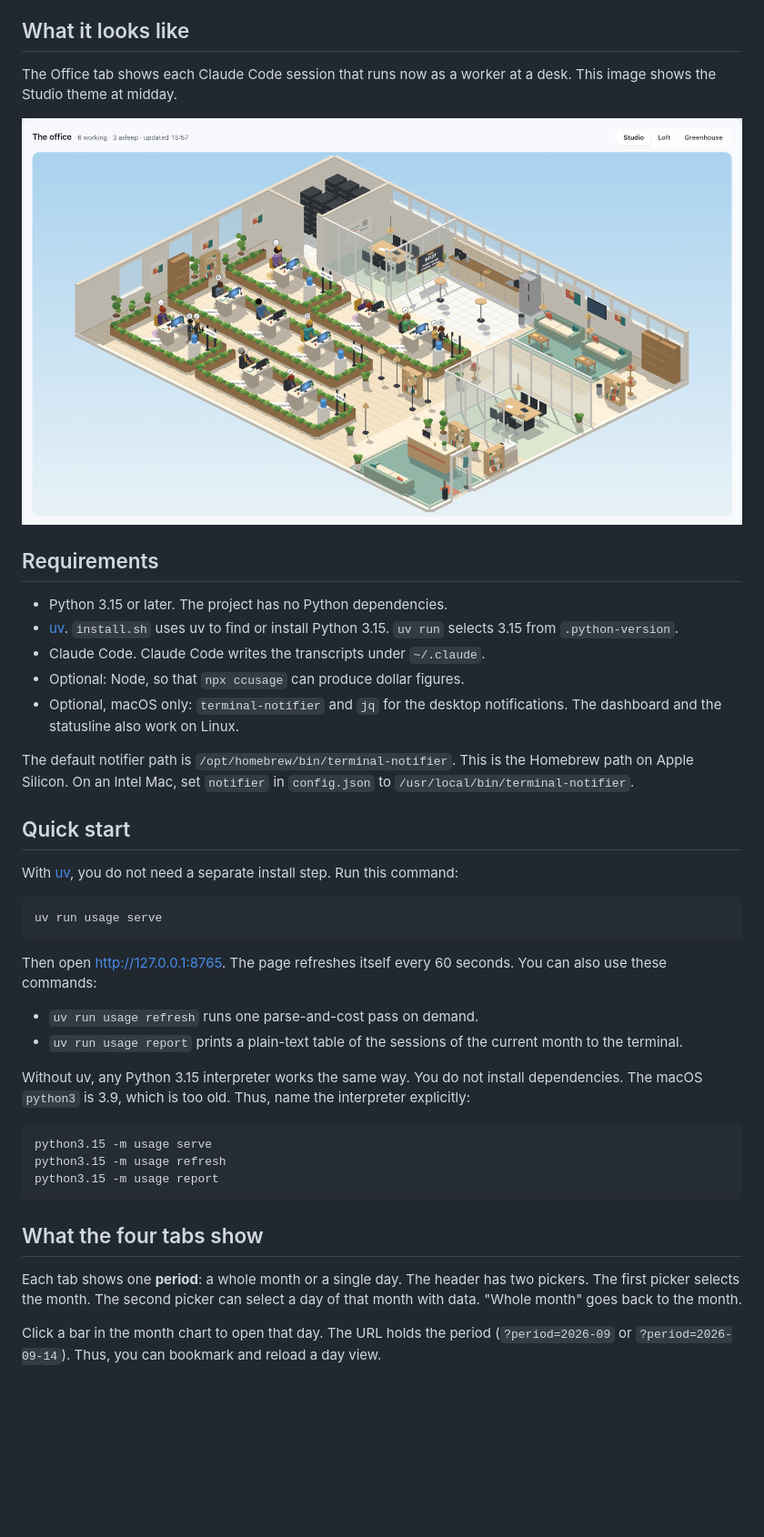
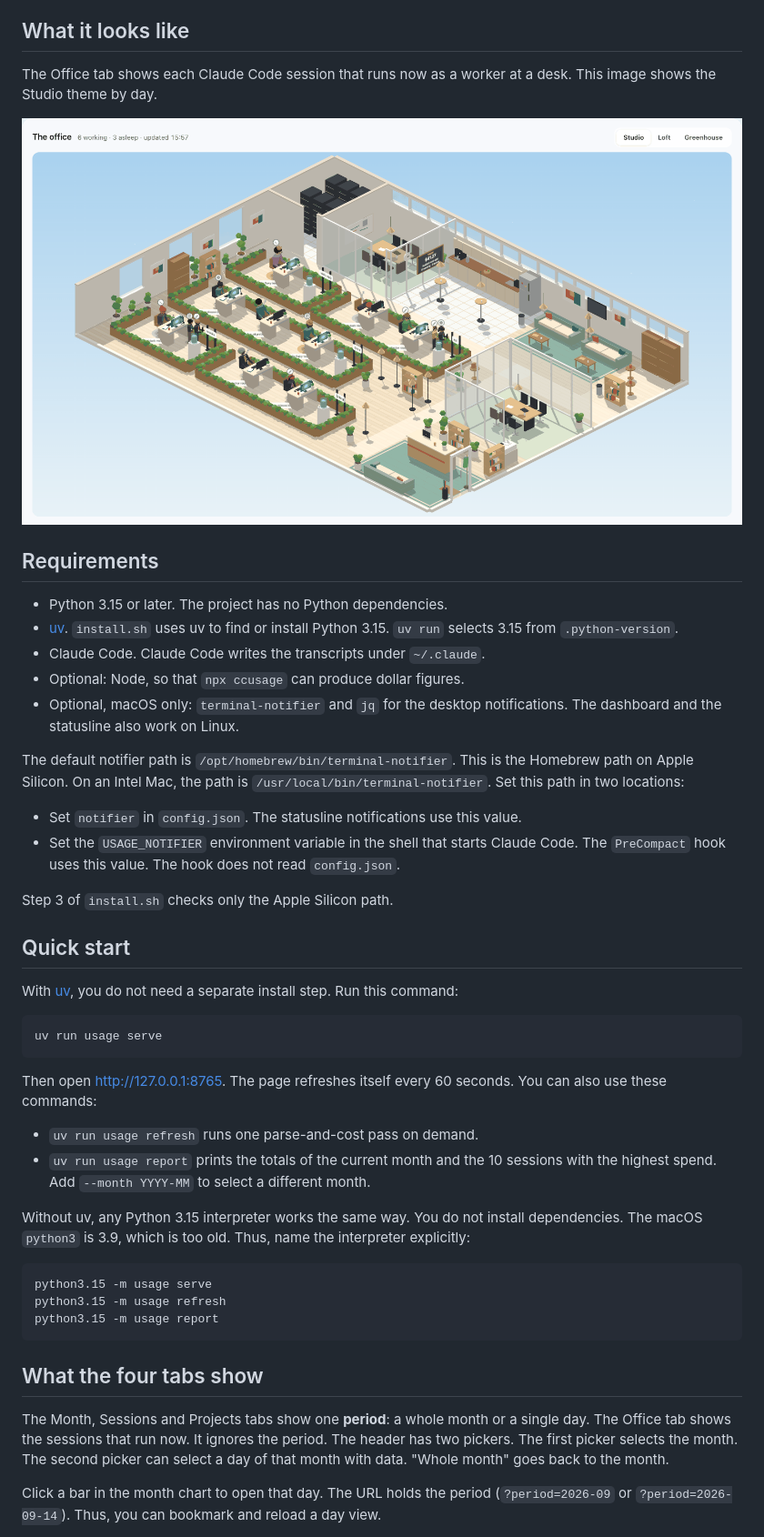
Before and after one commit to rguha-sbp/claude-usage, a Markdown page: README.md, the part around one of its changes. Shown at 91% size. Drawn GitHub-style; pictures changed too: docs/images/office-studio-day.png; blank space fills up the shorter version.

```diff
--- a/README.md
+++ b/README.md
@@ -17,5 +17,5 @@ value.
 ## What it looks like
 
 The Office tab shows each Claude Code session that runs now as a worker at
-a desk. This image shows the Studio theme at midday.
+a desk. This image shows the Studio theme by day.
 
@@ -32,8 +32,16 @@ a desk. This image shows the Studio theme at midday.
   notifications. The dashboard and the statusline also work on Linux.
 
 The default notifier path is `/opt/homebrew/bin/terminal-notifier`. This is
-the Homebrew path on Apple Silicon. On an Intel Mac, set `notifier` in
-`config.json` to `/usr/local/bin/terminal-notifier`.
+the Homebrew path on Apple Silicon. On an Intel Mac, the path is
+`/usr/local/bin/terminal-notifier`. Set this path in two locations:
+
+- Set `notifier` in `config.json`. The statusline notifications use this
+  value.
+- Set the `USAGE_NOTIFIER` environment variable in the shell that starts
+  Claude Code. The `PreCompact` hook uses this value. The hook does not read
+  `config.json`.
+
+Step 3 of `install.sh` checks only the Apple Silicon path.
 
 ## Quick start
 
@@ -46,8 +54,9 @@ Then open <http://127.0.0.1:8765>. The page refreshes itself every 60
 seconds. You can also use these commands:
 
 - `uv run usage refresh` runs one parse-and-cost pass on demand.
-- `uv run usage report` prints a plain-text table of the sessions of the
-  current month to the terminal.
+- `uv run usage report` prints the totals of the current month and the 10
+  sessions with the highest spend. Add `--month YYYY-MM` to select a
+  different month.
 
 Without uv, any Python 3.15 interpreter works the same way. You do not
 install dependencies. The macOS `python3` is 3.9, which is too old. Thus,
@@ -59,7 +68,9 @@ name the interpreter explicitly:
 
 ## What the four tabs show
 
-Each tab shows one **period**: a whole month or a single day. The header has
+The Month, Sessions and Projects tabs show one **period**: a whole month or
+a single day. The Office tab shows the sessions that run now. It ignores the
+period. The header has
 two pickers. The first picker selects the month. The second picker can
 select a day of that month with data. "Whole month" goes back to the month.
 
```
Also changed, not shown: other parts of README.md (+22 -15 lines), docs/images/office-greenhouse-day.png, docs/images/office-large.png, docs/images/office-loft-night.png.
